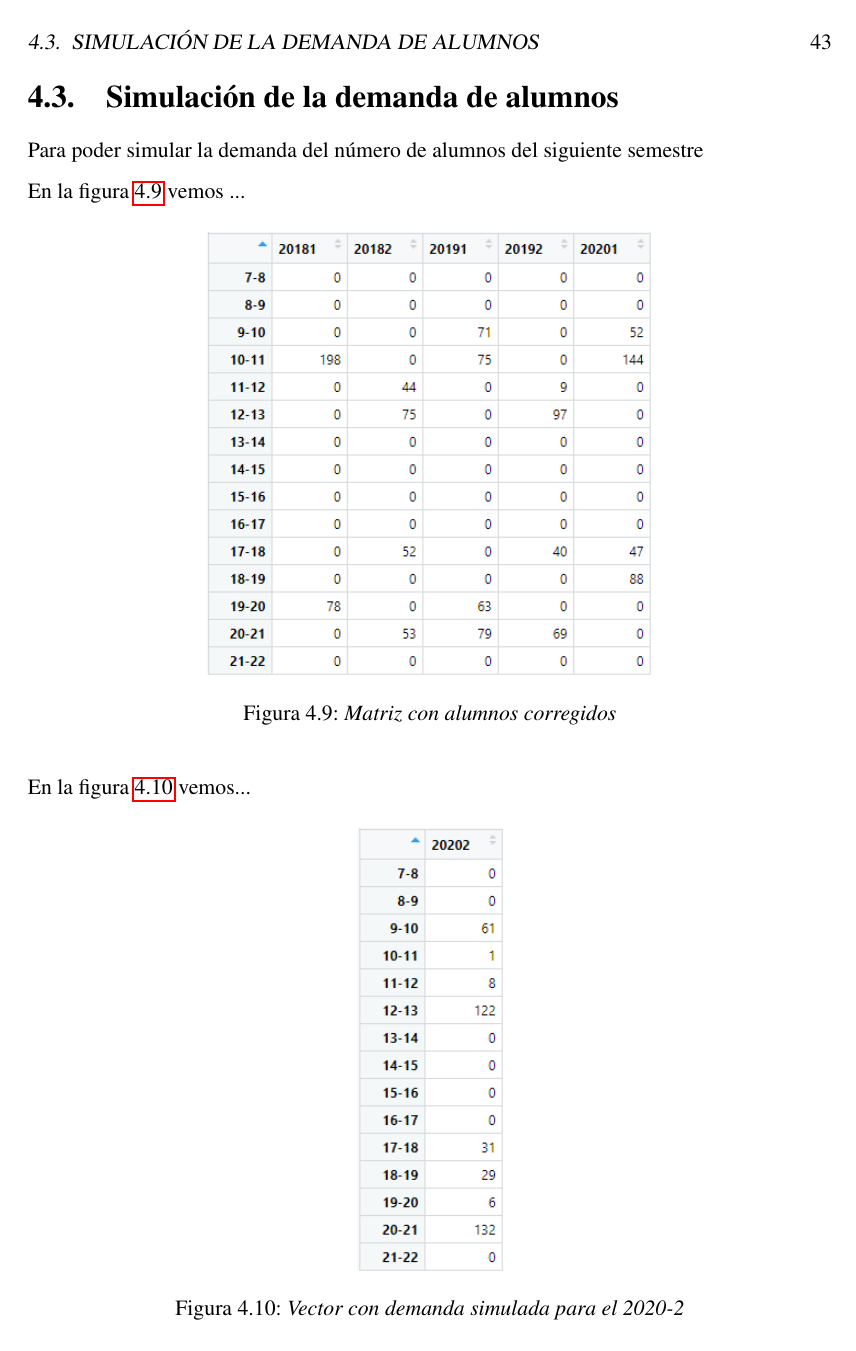
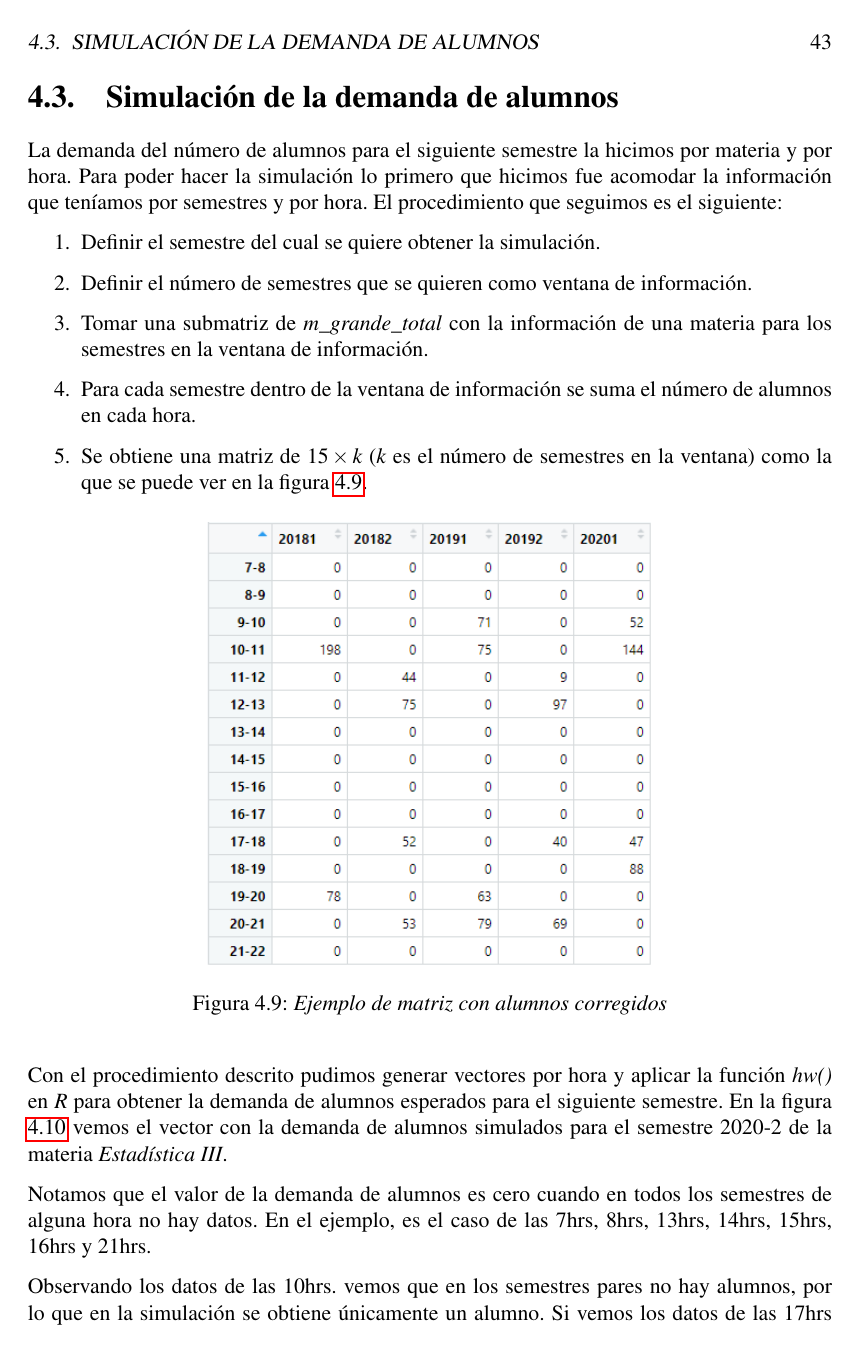
Before and after one commit to ArrigoCoen/Faculty_schedule_simulation, a LaTeX thesis (Hidden_files/Tesis/TeX/LaTeX/main.tex, which reads Hidden_files/Tesis/TeX/LaTeX/Simulacion.tex): page 56 of 84. Compiled offline with pdfLaTeX.

Commit message:
Update TeX: students' simulation

```diff
--- a/Hidden_files/Tesis/TeX/LaTeX/Simulacion.tex
+++ b/Hidden_files/Tesis/TeX/LaTeX/Simulacion.tex
@@ -41,23 +41,76 @@ El diagrama de flujo de la función \textbf{gen\_asignacion} se puede ver en la
 
 \section{Simulación de la demanda de alumnos}
 
-Para poder simular la demanda del número de alumnos del siguiente semestre
+La demanda del número de alumnos para el siguiente semestre la hicimos por materia y por hora. Para poder hacer la simulación lo primero que hicimos fue acomodar la información que teníamos por semestres y por hora. El procedimiento que seguimos es el siguiente:
 
-%gen_mat_alumnos_corregidos
-%simula_alumnos
-%gen_mat_demanda_alumnos
+\begin{enumerate}
+\item Definir el semestre del cual se quiere obtener la simulación.
 
-En la figura \ref{matAl_corregidos} vemos ...
+\item Definir el número de semestres que se quieren como ventana de información.
+
+\item Tomar una submatriz de \textit{m\_grande\_total} con la información de una materia para los semestres en la ventana de información.
+
+\item Para cada semestre dentro de la ventana de información se suma el número de alumnos en cada hora.
+
+\item Se obtiene una matriz de $15 \times k$ ($k$ es el número de semestres en la ventana) como la que se puede ver en la figura \ref{matAl_corregidos}.
+\end{enumerate}
+
+%Por ejemplo si teníamos en el semestre 2018-2 una matriz como la que se muestra en la tabla \ref{TablaVariasMaterias} entonces por cada hora sumamos los datos y así para cada semestre.
+%\begin{table}[h]
+%\centering
+%\begin{tabular}{|c|c|c|}
+%\hline
+%Horario & Materia 1 & Materia 2 \\
+%\hline
+%7-8 & 0 & 0 \\
+%\hline
+%8-9 & 0 & 0 \\
+%\hline
+%9-10 & 0 & 0 \\
+%\hline
+%10-11 & 0 & 0 \\
+%\hline
+%11-12 & 11 & 33 \\
+%\hline
+%12-13 & 45 & 30 \\
+%\hline
+%13-14 & 0 & 0 \\
+%\hline
+%14-15 & 0 & 0 \\
+%\hline
+%15-16 & 0 & 0 \\
+%\hline
+%16-17 & 0 & 0 \\
+%\hline
+%17-18 & 30 & 22 \\
+%\hline
+%18-19 & 0 & 0 \\
+%\hline
+%19-20 & 0 & 0 \\
+%\hline
+%20-21 & 18 & 35 \\
+%\hline
+%21-22 & 0 & 0 \\
+%\hline
+%\end{tabular}
+%\caption{\textit{Ejemplo de información varias materias}}\label{TablaVariasMaterias}
+%\end{table}
+%Podemos ver un ejemplo de la matriz que se formó, al aplicar el procedimiento descrito, para varios semestres, en la figura \ref{matAl_corregidos}.
 
 \begin{figure}[H]
 \centering
 \includegraphics[scale = 0.8]{mat_alumnos_corregidos_EstadisticaIII} %width=\textwidth
-\caption{\textit{Matriz con alumnos corregidos}}\label{matAl_corregidos}
+\caption{\textit{Ejemplo de matriz con alumnos corregidos}}\label{matAl_corregidos}
 \end{figure}
 
-En la figura \ref{vec_alum_sim} vemos...
+Con el procedimiento descrito pudimos generar vectores por hora y aplicar la función \textit{hw()} en \textit{R} para obtener la demanda de alumnos esperados para el siguiente semestre. En la figura \ref{vec_alum_sim} vemos el vector con la demanda de alumnos simulados para el semestre 2020-2 de la materia \textit{Estadística III}.
+
+Notamos que el valor de la demanda de alumnos es cero cuando en todos los semestres de alguna hora no hay datos. En el ejemplo, es el caso de las 7hrs, 8hrs, 13hrs, 14hrs, 15hrs, 16hrs y 21hrs.
+
+Observando los datos de las 10hrs. vemos que en los semestres pares no hay alumnos, por lo que en la simulación se obtiene únicamente un alumno. Si vemos los datos de las 17hrs vemos que de los 5 semestres en la ventana se tienen alumnos en los semestres pares y en un semestre impar, el número de alumnos simulados para esa hora son 31 alumnos.
+
+Con estos ejemplos podemos ver de manera tangible que el modelo si respeta la estacionalidad semestral que tienen los datos.
 
 \begin{figure}[H]
 \centering
 \includegraphics[scale = 0.8]{vec_alum_sim_EstadisticaIII} %width=\textwidth
-\caption{\textit{Vector con demanda simulada para el 2020-2}}\label{vec_alum_sim}
```
Also changed, not shown: Hidden_files/Tesis/TeX/LaTeX/Pictures/mat_demanda_alumnos.png (added), Hidden_files/Tesis/TeX/LaTeX/main.pdf, Hidden_files/Tesis/TeX/LaTeX/Simulacion.tex (18 more changed lines), 11 other files.
